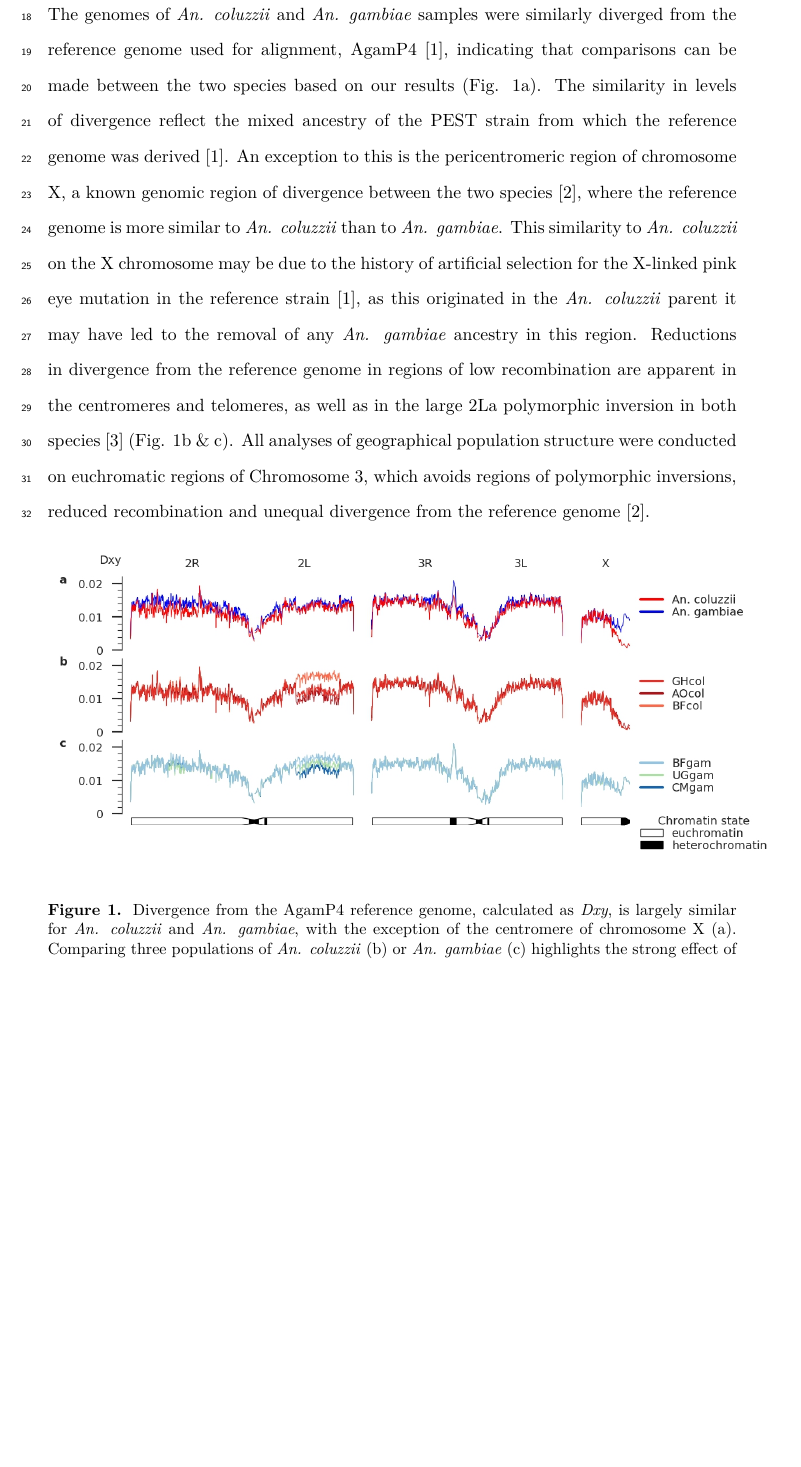
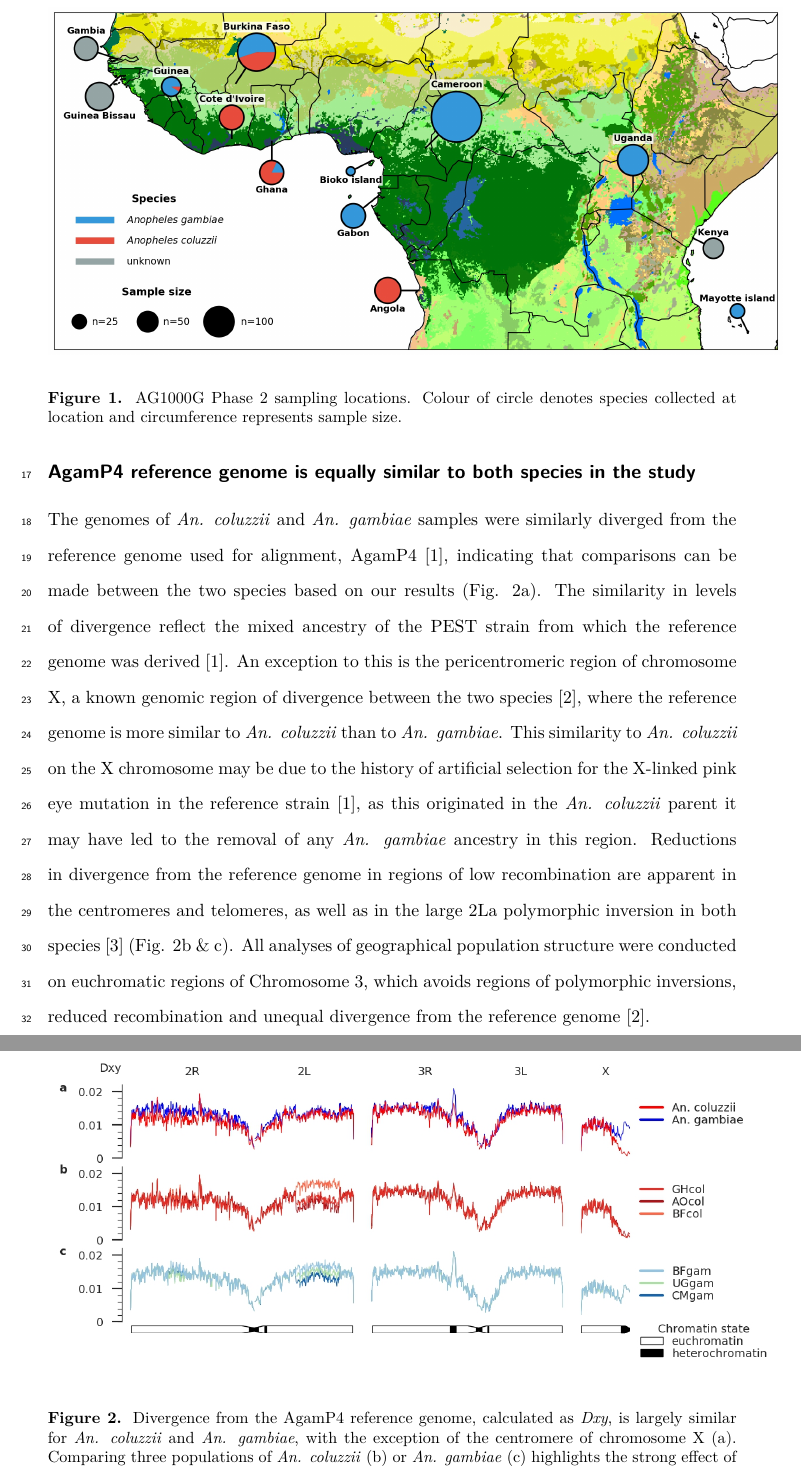
Before and after one commit to alimanfoo/ag1000g-phase2-data-paper, a LaTeX paper (main.tex): part of page 2 of 9 before the commit and two parts of pages 2 and 3 of 9 after it, the two joined at a grey line, cut at the place of the change, the shorter picture padded with empty space. Compiled offline with pdfLaTeX.

Commit message:
adds sampling map to text

```diff
--- a/main.tex
+++ b/main.tex
@@ -97,6 +97,14 @@ here is some text about the population sampling.
 %
 here is some text about the population sampling.
 %
+
+\begin{figure}[h]
+	\begin{center}
+		\includegraphics*[width=6.3in]{artwork/collection_site_map.jpg}
+	\end{center}
+	\caption{AG1000G Phase 2 sampling locations. Colour of circle denotes species collected at location and circumference represents sample size.}
+	\label{sample_map}
+\end{figure}
 
 
 %% Table 1 - Population sampling.
```
